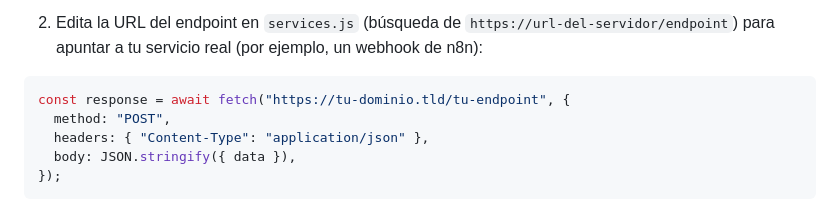
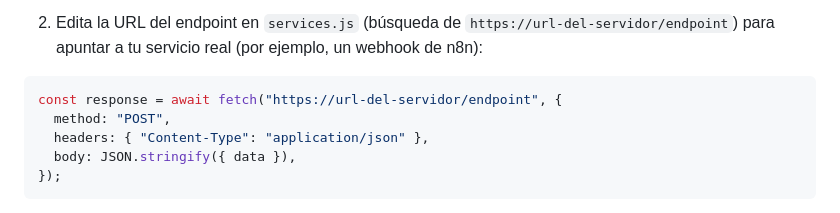
Before and after one commit to Camarai-official/profit.camarai.es, a Markdown page: README.md, the part around the change. Rendered like a GitHub page.

Commit message:
Renamed URL

````diff
--- a/README.md
+++ b/README.md
@@ -59,7 +59,7 @@ cp services.example.js services.js
 2. Edita la URL del endpoint en `services.js` (búsqueda de `https://url-del-servidor/endpoint`) para apuntar a tu servicio real (por ejemplo, un webhook de n8n):
 
 ```js
-const response = await fetch("https://tu-dominio.tld/tu-endpoint", {
+const response = await fetch("https://url-del-servidor/endpoint", {
   method: "POST",
   headers: { "Content-Type": "application/json" },
   body: JSON.stringify({ data }),
````
